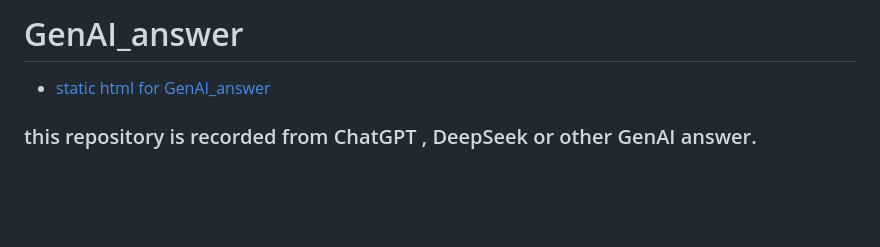
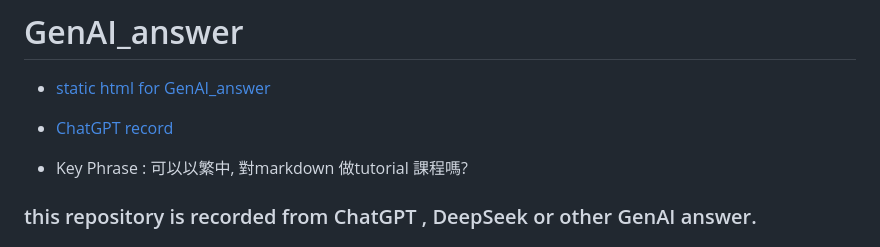
Before and after one commit to chiyanglin-AStar/GenAI_answer, a Markdown page: README.md, the part around the change. Drawn GitHub-style; blank space fills up the shorter version.

```diff
--- a/README.md
+++ b/README.md
@@ -1,6 +1,10 @@
 # GenAI_answer
 
 - [static html for GenAI_answer](https://codingcoffee-01.github.io/GenAI_answer/)
+
+- [ChatGPT record](https://chatgpt.com/c/c8be1272-a9cb-42e1-8e9e-58fe645be268)
+
+- Key Phrase : 可以以繁中, 對markdown 做tutorial 課程嗎?
 
 ### this repository is recorded from ChatGPT , DeepSeek or other GenAI answer.
 
```
